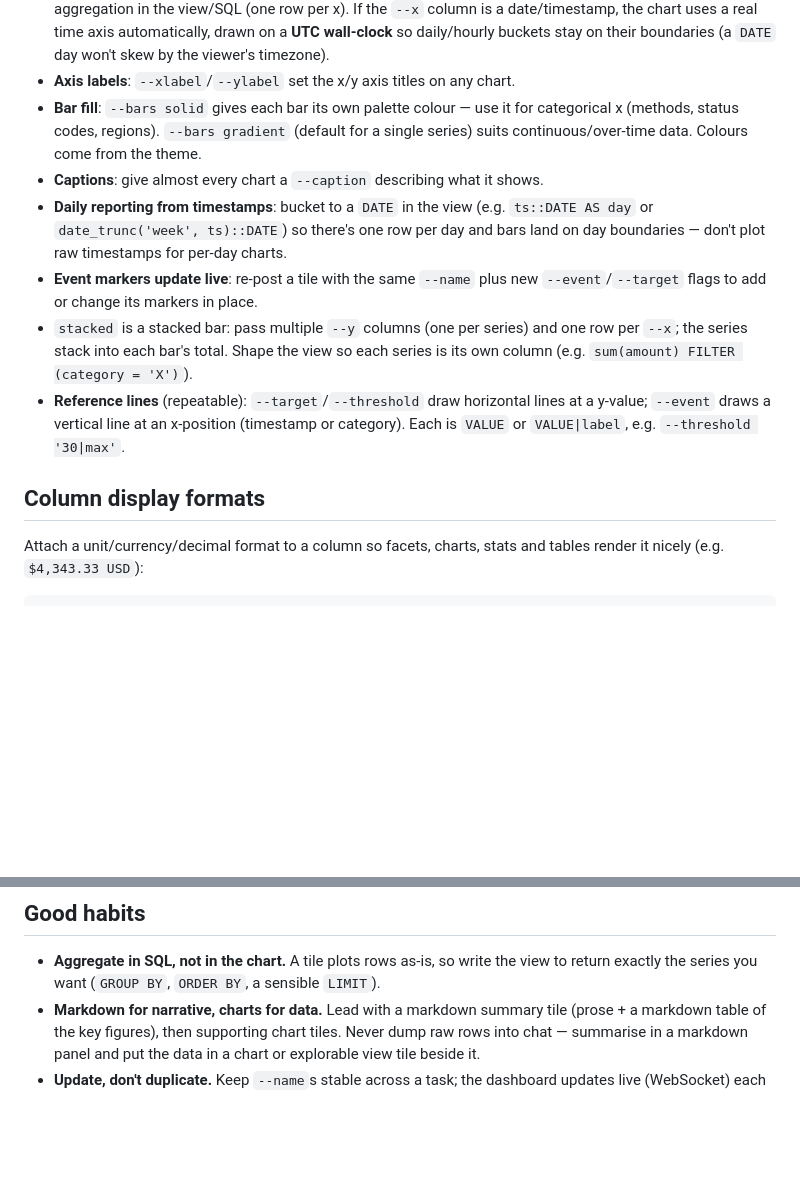
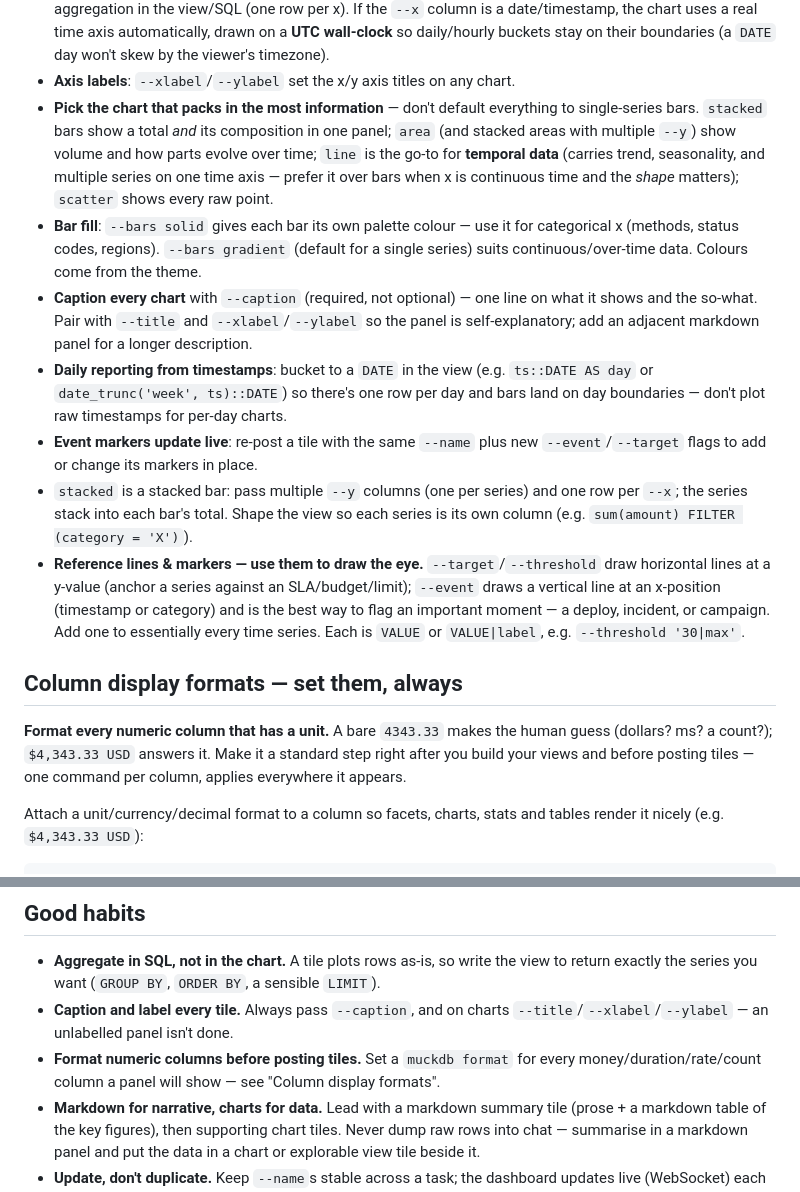
Before and after one commit to nickkaltner/muckdb, a Markdown page: CLAUDE.md, 2 parts joined by grey strips. GitHub-like rendering; blank space fills up the shorter version.

Commit message:
docs(skill): strengthen guidance — captions, formats, chart density, markers
Make the bundled skill (and the repo CLAUDE.md copy) recommend more firmly:
- captions are required on every chart, paired with title/axis labels
- set column display formats for every unit-bearing numeric column, by default
- pick the densest chart: stacked bars/areas for composition, line for
  temporal data, scatter for raw points — not single-series bars by default
- use target/threshold/event markers to draw the eye to important moments

Co-Authored-By: Claude Opus 4.8 (1M context) <noreply@anthropic.com>

```diff
--- a/CLAUDE.md
+++ b/CLAUDE.md
@@ -75,10 +75,19 @@ muckdb session rm <name> [--tile TILE]
   on a **UTC wall-clock** so daily/hourly buckets stay on their boundaries (a
   `DATE` day won't skew by the viewer's timezone).
 - **Axis labels**: `--xlabel`/`--ylabel` set the x/y axis titles on any chart.
+- **Pick the chart that packs in the most information** — don't default everything
+  to single-series bars. `stacked` bars show a total *and* its composition in one
+  panel; `area` (and stacked areas with multiple `--y`) show volume and how parts
+  evolve over time; `line` is the go-to for **temporal data** (carries trend,
+  seasonality, and multiple series on one time axis — prefer it over bars when x is
+  continuous time and the *shape* matters); `scatter` shows every raw point.
 - **Bar fill**: `--bars solid` gives each bar its own palette colour — use it for
   categorical x (methods, status codes, regions). `--bars gradient` (default for a
   single series) suits continuous/over-time data. Colours come from the theme.
-- **Captions**: give almost every chart a `--caption` describing what it shows.
+- **Caption every chart** with `--caption` (required, not optional) — one line on
+  what it shows and the so-what. Pair with `--title` and `--xlabel`/`--ylabel` so
+  the panel is self-explanatory; add an adjacent markdown panel for a longer
+  description.
 - **Daily reporting from timestamps**: bucket to a `DATE` in the view (e.g.
   `ts::DATE AS day` or `date_trunc('week', ts)::DATE`) so there's one row per day
   and bars land on day boundaries — don't plot raw timestamps for per-day charts.
@@ -87,11 +96,19 @@ muckdb session rm <name> [--tile TILE]
 - `stacked` is a stacked bar: pass multiple `--y` columns (one per series) and
   one row per `--x`; the series stack into each bar's total. Shape the view so
   each series is its own column (e.g. `sum(amount) FILTER (category = 'X')`).
-- **Reference lines** (repeatable): `--target`/`--threshold` draw horizontal lines
-  at a y-value; `--event` draws a vertical line at an x-position (timestamp or
-  category). Each is `VALUE` or `VALUE|label`, e.g. `--threshold '30|max'`.
+- **Reference lines & markers — use them to draw the eye.** `--target`/`--threshold`
+  draw horizontal lines at a y-value (anchor a series against an SLA/budget/limit);
+  `--event` draws a vertical line at an x-position (timestamp or category) and is
+  the best way to flag an important moment — a deploy, incident, or campaign. Add
+  one to essentially every time series. Each is `VALUE` or `VALUE|label`, e.g.
+  `--threshold '30|max'`.
 
-## Column display formats
+## Column display formats — set them, always
+
+**Format every numeric column that has a unit.** A bare `4343.33` makes the human
+guess (dollars? ms? a count?); `$4,343.33 USD` answers it. Make it a standard step
+right after you build your views and before posting tiles — one command per column,
+applies everywhere it appears.
 
 Attach a unit/currency/decimal format to a column so facets, charts, stats and
 tables render it nicely (e.g. `$4,343.33 USD`):
@@ -129,6 +146,10 @@ been running.
 - **Aggregate in SQL, not in the chart.** A tile plots rows as-is, so write the
   view to return exactly the series you want (`GROUP BY`, `ORDER BY`, a sensible
   `LIMIT`).
+- **Caption and label every tile.** Always pass `--caption`, and on charts
+  `--title`/`--xlabel`/`--ylabel` — an unlabelled panel isn't done.
+- **Format numeric columns before posting tiles.** Set a `muckdb format` for every
+  money/duration/rate/count column a panel will show — see "Column display formats".
 - **Markdown for narrative, charts for data.** Lead with a markdown summary tile
   (prose + a markdown table of the key figures), then supporting chart tiles.
   Never dump raw rows into chat — summarise in a markdown panel and put the data
```
Also changed, not shown: 1 other file.
